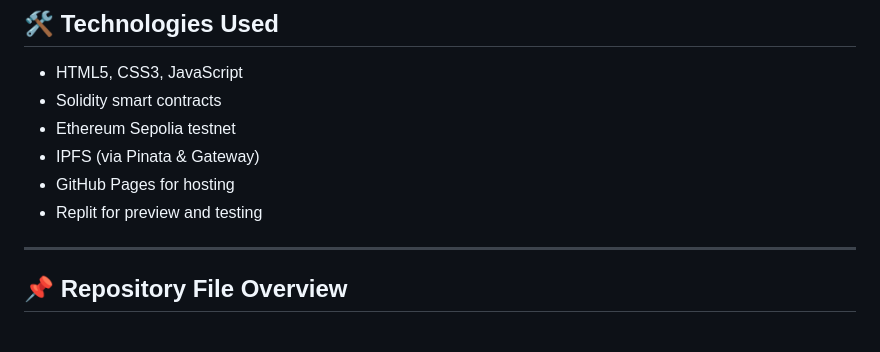
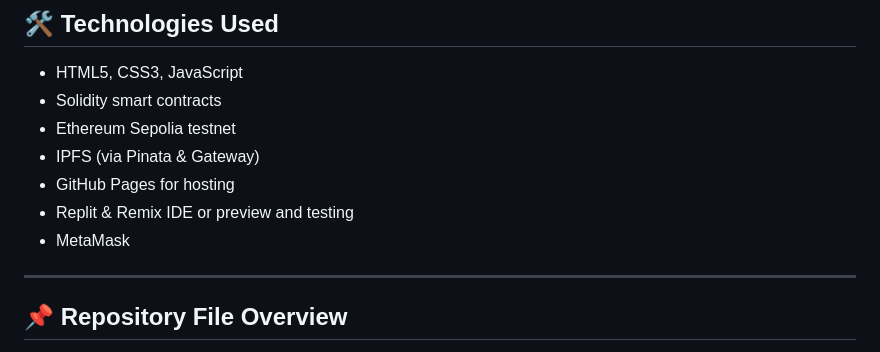
Before and after one commit to obasogie/deborahobasogieresume, a Markdown page: PROJECT-NOTES.md, the part around one of its changes. Rendered like a GitHub page.

```diff
--- a/PROJECT-NOTES.md
+++ b/PROJECT-NOTES.md
@@ -44,7 +45,8 @@ The updatable resume includes verified credential links and permanent storage on
 - Ethereum Sepolia testnet
 - IPFS (via Pinata & Gateway)
 - GitHub Pages for hosting
-- Replit for preview and testing
+- Replit & Remix IDE or preview and testing
+- MetaMask
 
 ---
 
```
Also changed, not shown: other parts of PROJECT-NOTES.md (+14 -13 lines).
